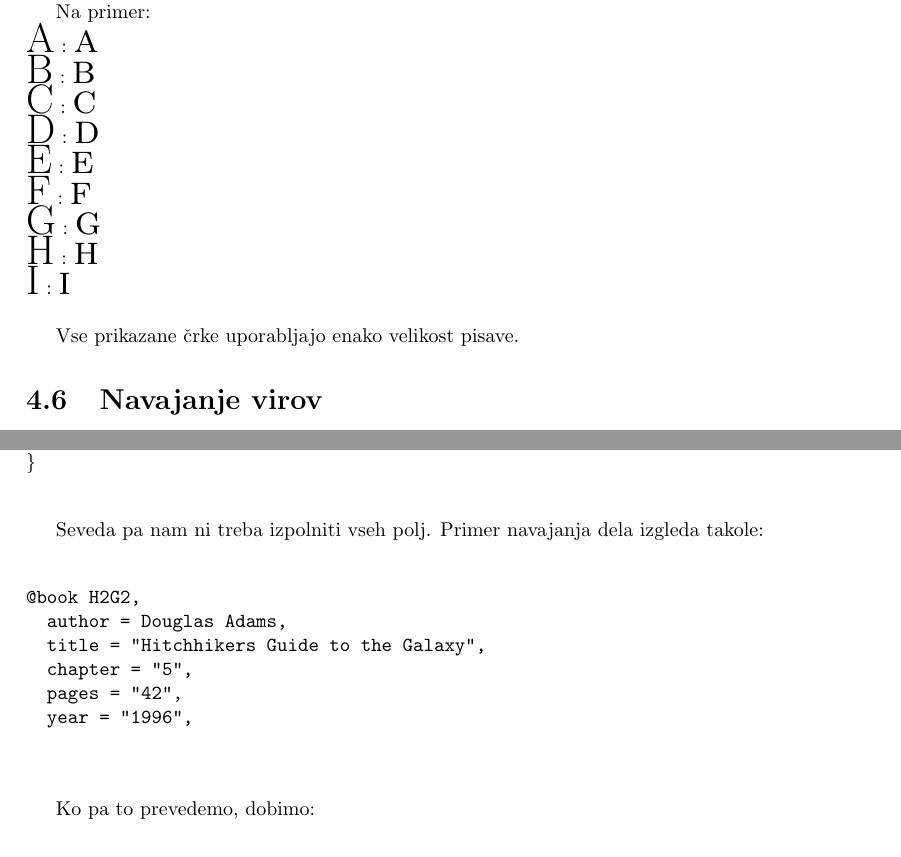
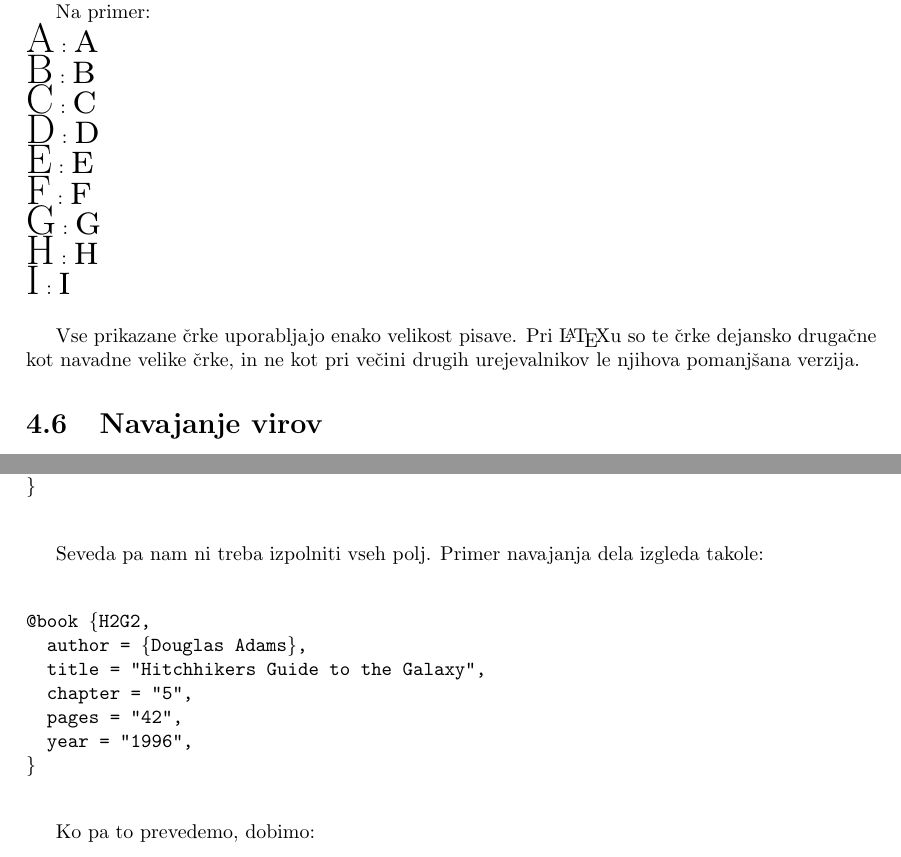
Before and after one commit to redstonetehnik/INF-porocilo, a LaTeX book (INF-Porocilo.tex): two parts of pages 19 and 20 of 20, joined at a grey line, cut so that both start at the same text. Compiled offline with pdfLaTeX.

Commit message:
Added on Small Caps, edited bibliography example

```diff
--- a/INF-Porocilo.tex
+++ b/INF-Porocilo.tex
@@ -331,7 +331,7 @@ Na primer:\\
 \cmsc{H}{h}\\
 \cmsc{I}{i}\\
 
-Vse prikazane črke uporabljajo enako velikost pisave.
+Vse prikazane črke uporabljajo enako velikost pisave. Pri \LaTeX{}u so te črke dejansko drugačne kot navadne velike črke, in ne kot pri večini drugih urejevalnikov le njihova pomanjšana verzija.
 
 %%%%%%%%%%%%%%%%%%%%%%%%%%%%%%%%%%%%%%%%
 
@@ -367,13 +367,13 @@ Seveda pa nam ni treba izpolniti vseh polj. Primer navajanja dela izgleda takole
 
 \begin{alltt}
 
-@book {H2G2,
-  author = {Douglas Adams},
+@book \{H2G2,
+  author = \{Douglas Adams\},
   title = "Hitchhikers Guide to the Galaxy",
   chapter = "5",
   pages = "42",
   year = "1996",
-}
+\}
 
 \end{alltt}
 
```
Also changed, not shown: INF-Porocilo.pdf.
